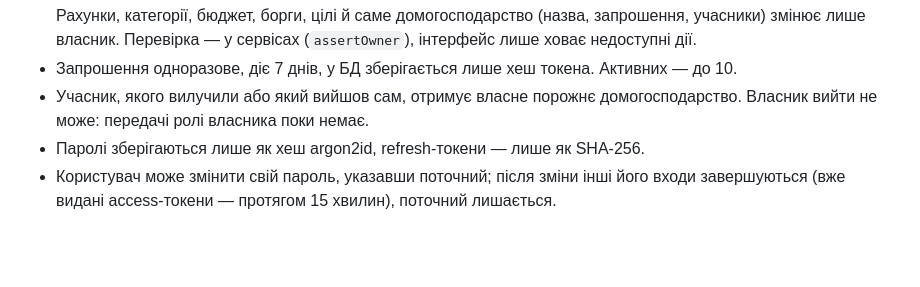
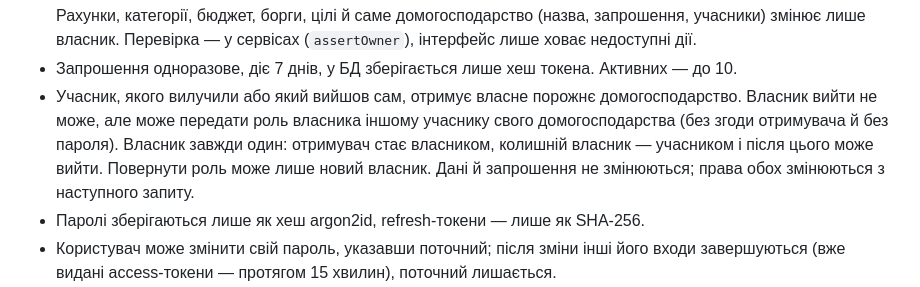
Before and after one commit to SerhiiStrutynskii/personal-finance, a Markdown page: docs/domain.md, the part around the change. GitHub-like rendering; blank space fills up the shorter version.

```diff
--- a/docs/domain.md
+++ b/docs/domain.md
@@ -356,7 +356,10 @@
   сервісах (`assertOwner`), інтерфейс лише ховає недоступні дії.
 - Запрошення одноразове, діє 7 днів, у БД зберігається лише хеш токена. Активних — до 10.
 - Учасник, якого вилучили або який вийшов сам, отримує власне порожнє домогосподарство. Власник
-  вийти не може: передачі ролі власника поки немає.
+  вийти не може, але може передати роль власника іншому учаснику свого домогосподарства (без
+  згоди отримувача й без пароля). Власник завжди один: отримувач стає власником, колишній
+  власник — учасником і після цього може вийти. Повернути роль може лише новий власник. Дані й
+  запрошення не змінюються; права обох змінюються з наступного запиту.
 - Паролі зберігаються лише як хеш argon2id, refresh-токени — лише як SHA-256.
 - Користувач може змінити свій пароль, указавши поточний; після зміни інші його входи
   завершуються (вже видані access-токени — протягом 15 хвилин), поточний лишається.
```
Also changed, not shown: docs/api.md (+17 -8 lines).
